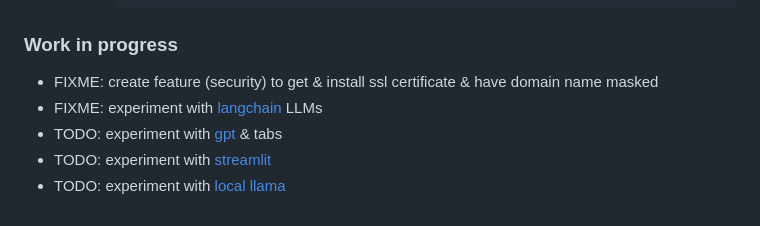
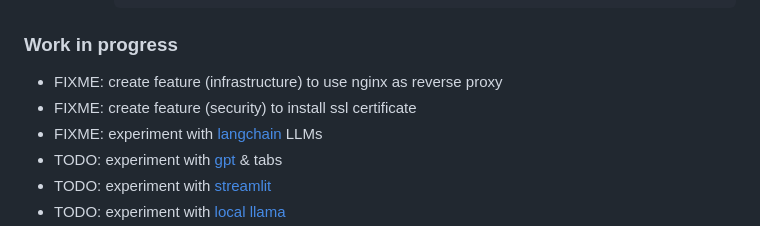
Before and after one commit to nelson-ds/pigeon, a Markdown page: README.md, the part around the change. Drawn GitHub-style.

Commit message:
minor readme changes

````diff
--- a/README.md
+++ b/README.md
@@ -70,7 +70,8 @@ Trip planning service which leverages AI recommendations as well as human travel
       ```
 
 ### Work in progress
-- FIXME: create feature (security) to get & install ssl certificate & have domain name masked
+- FIXME: create feature (infrastructure) to use nginx as reverse proxy
+- FIXME: create feature (security) to install ssl certificate
 - FIXME: experiment with [langchain](twilio.com/blog/3-ways-query-data-langchain-agents-python) LLMs
 - TODO: experiment with [gpt](youtube.com/watch?v=kCc8FmEb1nY) & tabs
 - TODO: experiment with [streamlit](streamlit.io/)
````
